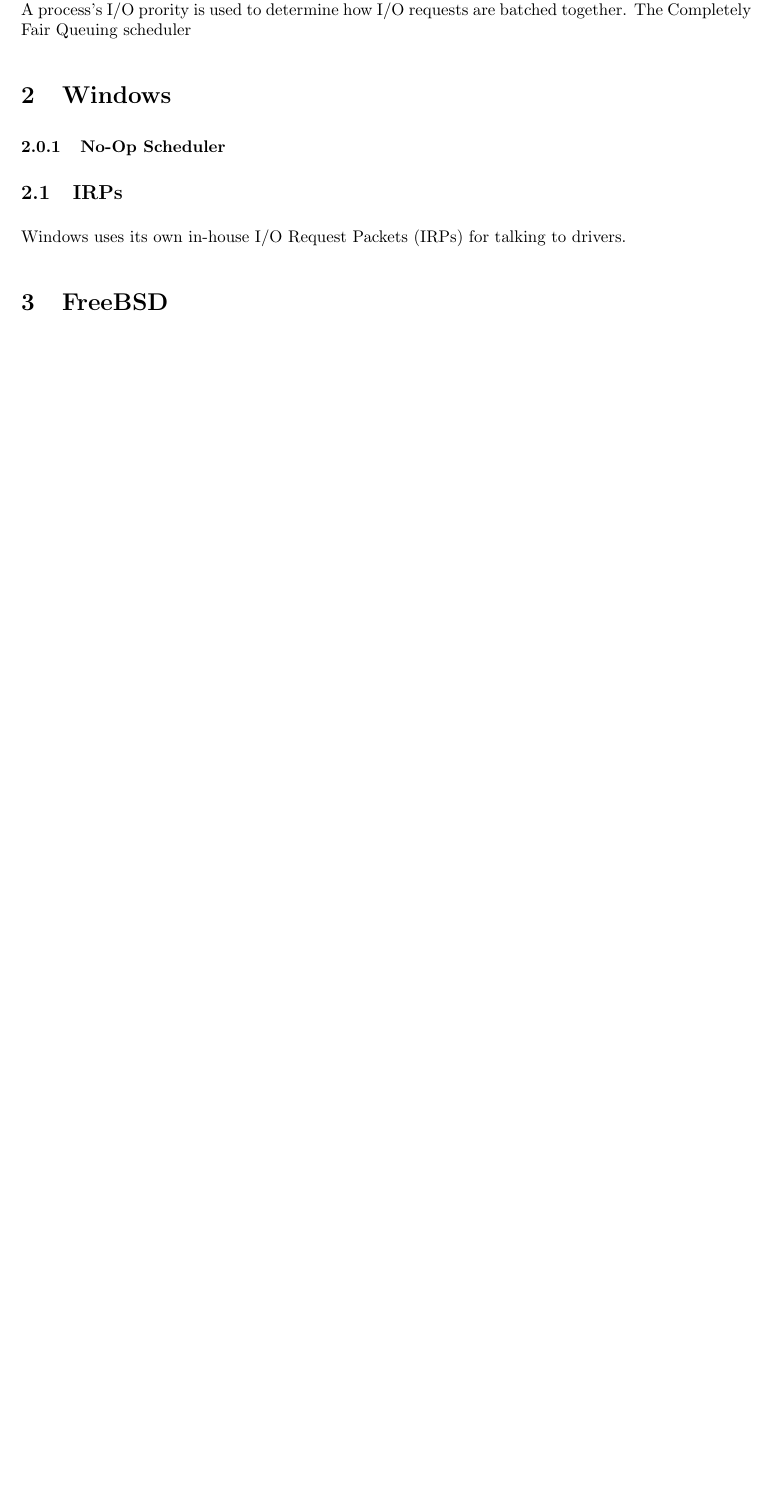
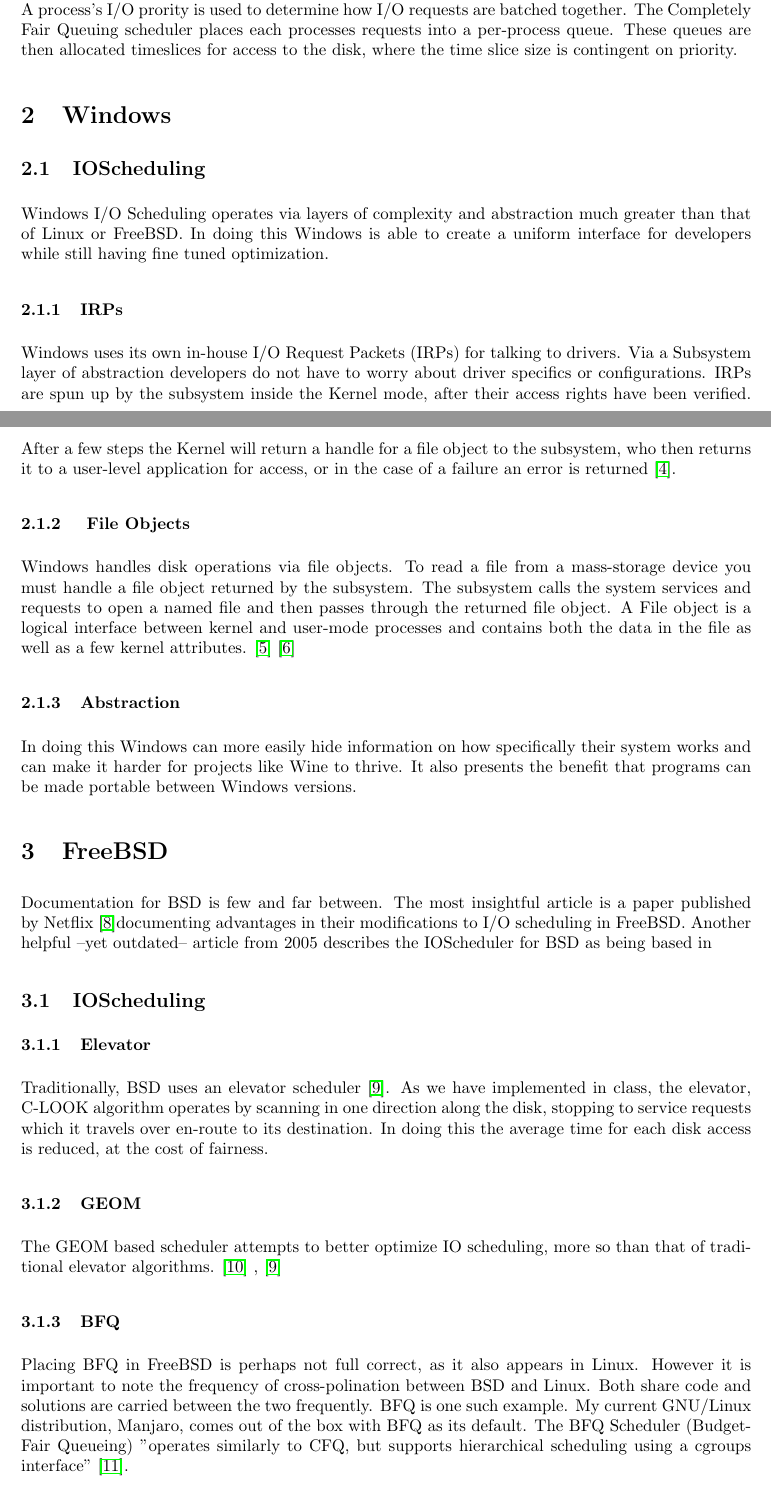
Before and after one commit to ErichKramer/CS444, a LaTeX problem sheet (writing/IOscheduling/latex/homework2.tex): part of page 2 of 3 before the commit and two parts of pages 2 and 3 of 4 after it, the two joined at a grey line, cut so that both start at the same text, the shorter picture padded with empty space. Compiled offline with pdfLaTeX.

Commit message:
It's bad

```diff
--- a/writing/IOscheduling/latex/homework2.tex
+++ b/writing/IOscheduling/latex/homework2.tex
@@ -122,25 +125,76 @@
 To quote the Linux Kernel documentation "The main aim of the CFQ scheduler is to
 provide a fair allocation of the disk I/O bandwidth for all the processes which requests[sic]
 an I/O operation." \cite{CFQ}. A process's I/O prority is used to determine how I/O requests
-are batched together. The Completely Fair Queuing scheduler
+are batched together. The Completely Fair Queuing scheduler places each processes requests
+into a per-process queue. These queues are then allocated timeslices for access to the disk,
+where the time slice size is contingent on priority.
 
 
 
 \section{Windows}
-\subsubsection{No-Op Scheduler}
 
-\subsection{IRPs}
+\subsection{IOScheduling}
 
-Windows uses its own in-house I/O Request Packets (IRPs) for talking to drivers.
+Windows I/O Scheduling operates via layers of complexity and abstraction much greater than
+that of Linux or FreeBSD. In doing this Windows is able to create a uniform interface for
+developers while still having fine tuned optimization.
+
+\subsubsection{IRPs}
+
+Windows uses its own in-house I/O Request Packets (IRPs) for talking to drivers. Via a Subsystem
+layer of abstraction developers do not have to worry about driver specifics or configurations.
+IRPs are spun up by the subsystem inside the Kernel mode, after their access rights have been
+verified. After a few steps the Kernel will return a handle for a file object to the subsystem, who
+then returns it to a user-level application for access, or in the case of a failure an error is
+returned \cite{winIOView}.
+
+
+\subsubsection{ File Objects }
+
+Windows handles disk operations via file objects. To read a file from a mass-storage device you must
+handle a file object returned by the subsystem. The subsystem calls the system services and requests
+to open a named file and then passes through the returned file object. A File object is a logical
+interface between kernel and user-mode processes and contains both the data in the file as well as
+a few kernel attributes.
+\cite{winFileOBJ} \cite{fOBJ}
+
+%maybe remvoe this or rename it or make it less sassy I dunno smh
+\subsubsection{Abstraction}
+In doing this Windows can more easily hide information on how specifically their system works and
+can make it harder for projects like Wine to thrive. It also presents the benefit that programs
+can be made portable between Windows versions.
 
 
 
 
 \section{FreeBSD}
 
+Documentation for BSD is few and far between. The most insightful article is a paper published
+by Netflix \cite{IOBSDCAM}documenting advantages in their modifications to I/O scheduling in
+FreeBSD. Another helpful --yet outdated-- article from 2005 describes the IOScheduler for
+BSD as being based in
 
+\subsection{IOScheduling}
 
+\subsubsection{Elevator}
+Traditionally, BSD uses an elevator scheduler \cite{arrow}. As we have implemented in class,
+the elevator, C-LOOK algorithm operates by scanning in one direction along the disk, stopping
+to service requests which it travels over en-route to its destination. In doing this the average
+time for each disk access is reduced, at the cost of fairness.
 
+\subsubsection{GEOM}
+
+The GEOM based scheduler attempts to better optimize IO scheduling, more so than that of
+traditional elevator algorithms.
+\cite{GEOM} , \cite{arrow}
+
+\subsubsection{BFQ}
+Placing BFQ in FreeBSD is perhaps not full correct, as it also appears in Linux. However it is
+important to note the frequency of cross-polination between BSD and Linux. Both share code
+and solutions are carried between the two frequently. BFQ is one such example. My current
+GNU/Linux distribution, Manjaro, comes out of the box with BFQ as its default. The
+BFQ Scheduler (Budget-Fair Queueing) "operates similarly to CFQ, but supports hierarchical
+scheduling using a cgroups interface" \cite{BFQ}.
 
 
 \begin{thebibliography}{20}
```
Also changed, not shown: writing/IOscheduling/latex/homework2.tex (28 more changed lines).
